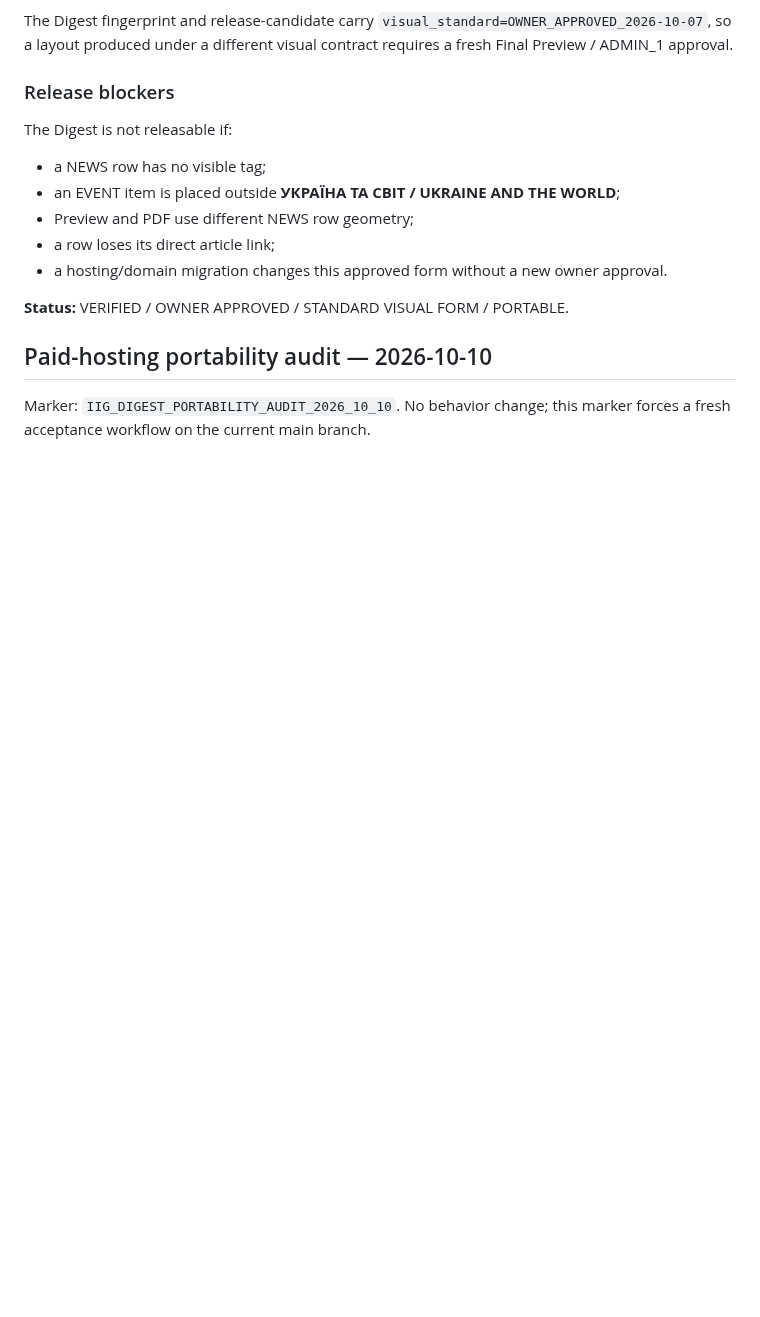
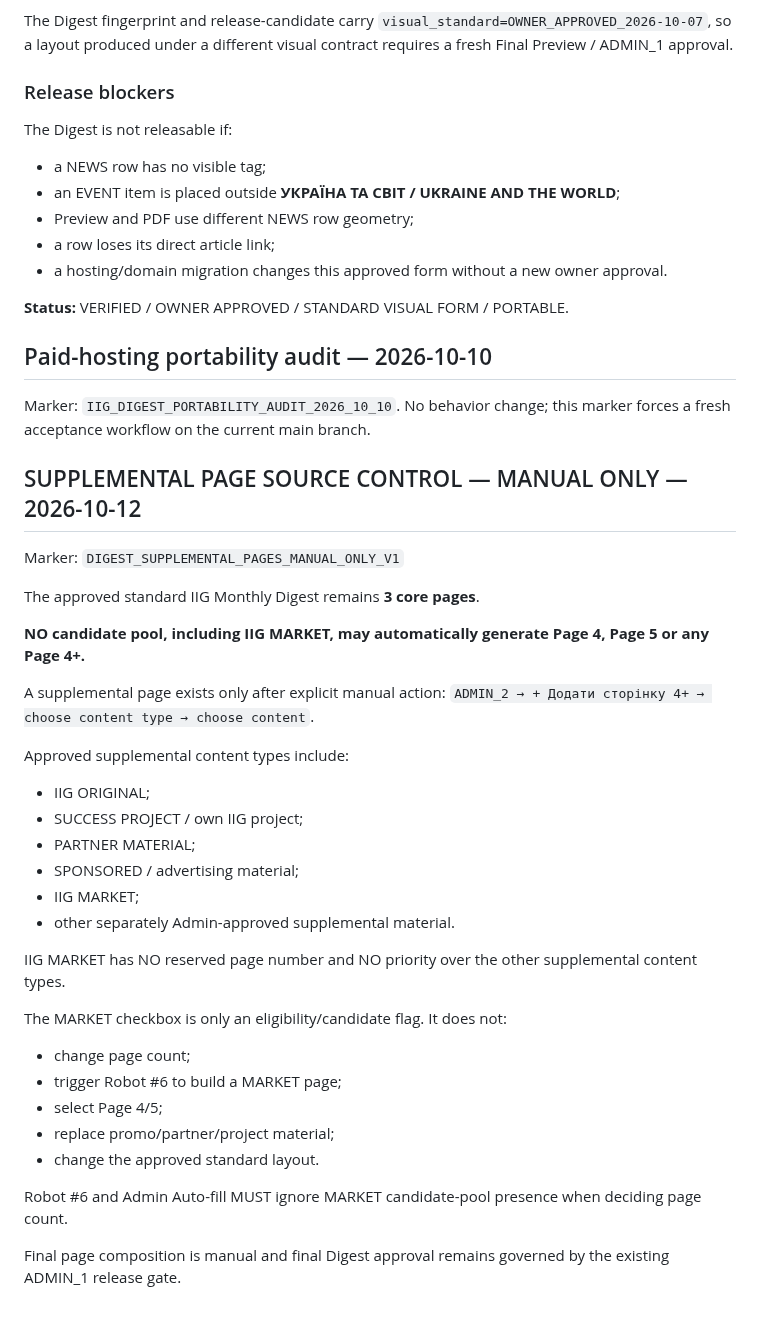
Before and after one commit to developiig-hue/IIG_PLATFORM_DEMO, a Markdown page: DIGEST_PROTOCOL.md, the part around the change. GitHub-like rendering; blank space fills up the shorter version.

Commit message:
Lock supplemental Digest pages to manual Admin selection

```diff
--- a/DIGEST_PROTOCOL.md
+++ b/DIGEST_PROTOCOL.md
@@ -852,3 +852,36 @@ The Digest is not releasable if:
 ## Paid-hosting portability audit — 2026-10-10
 Marker: `IIG_DIGEST_PORTABILITY_AUDIT_2026_10_10`.
 No behavior change; this marker forces a fresh acceptance workflow on the current main branch.
+
+
+## SUPPLEMENTAL PAGE SOURCE CONTROL — MANUAL ONLY — 2026-10-12
+
+Marker: `DIGEST_SUPPLEMENTAL_PAGES_MANUAL_ONLY_V1`
+
+The approved standard IIG Monthly Digest remains **3 core pages**.
+
+**NO candidate pool, including IIG MARKET, may automatically generate Page 4, Page 5 or any Page 4+.**
+
+A supplemental page exists only after explicit manual action:
+`ADMIN_2 → + Додати сторінку 4+ → choose content type → choose content`.
+
+Approved supplemental content types include:
+- IIG ORIGINAL;
+- SUCCESS PROJECT / own IIG project;
+- PARTNER MATERIAL;
+- SPONSORED / advertising material;
+- IIG MARKET;
+- other separately Admin-approved supplemental material.
+
+IIG MARKET has NO reserved page number and NO priority over the other supplemental content types.
+
+The MARKET checkbox is only an eligibility/candidate flag. It does not:
+- change page count;
+- trigger Robot #6 to build a MARKET page;
+- select Page 4/5;
+- replace promo/partner/project material;
+- change the approved standard layout.
+
+Robot #6 and Admin Auto-fill MUST ignore MARKET candidate-pool presence when deciding page count.
+
+Final page composition is manual and final Digest approval remains governed by the existing ADMIN_1 release gate.
```
